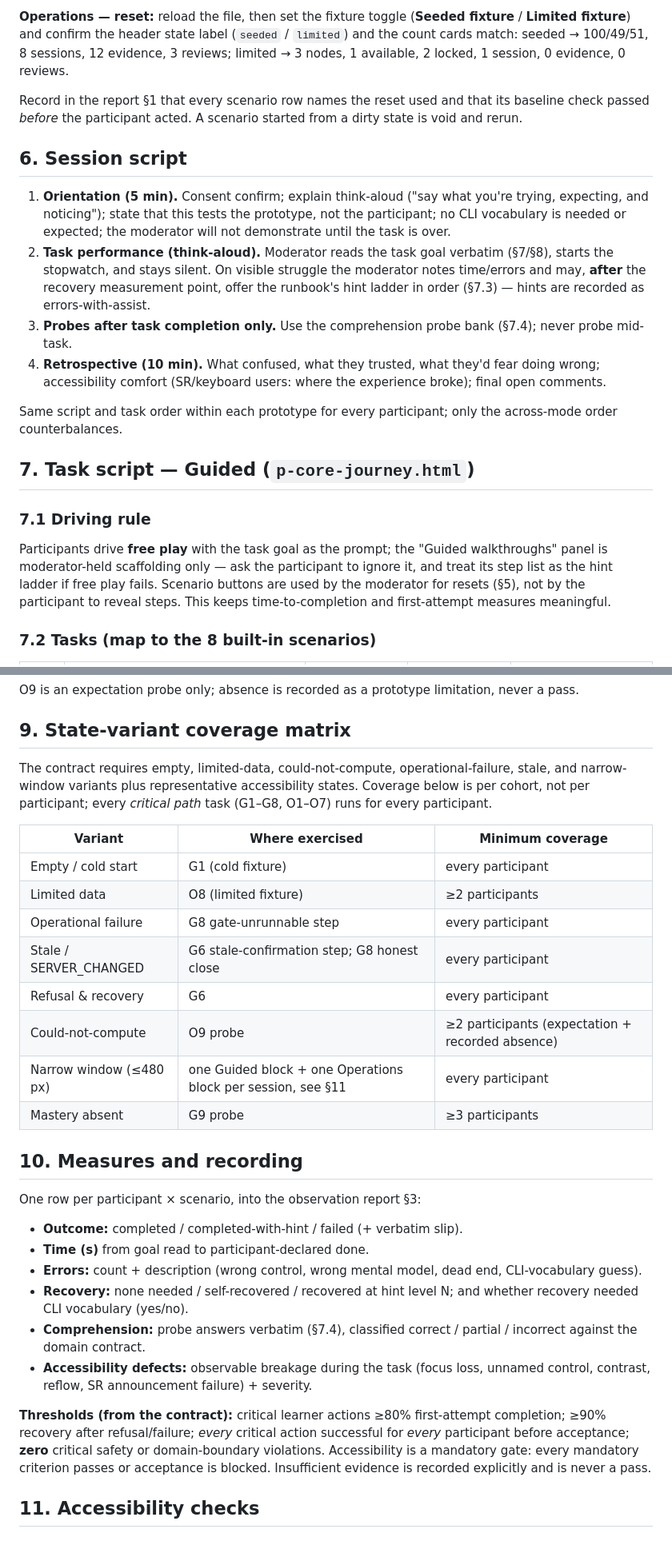
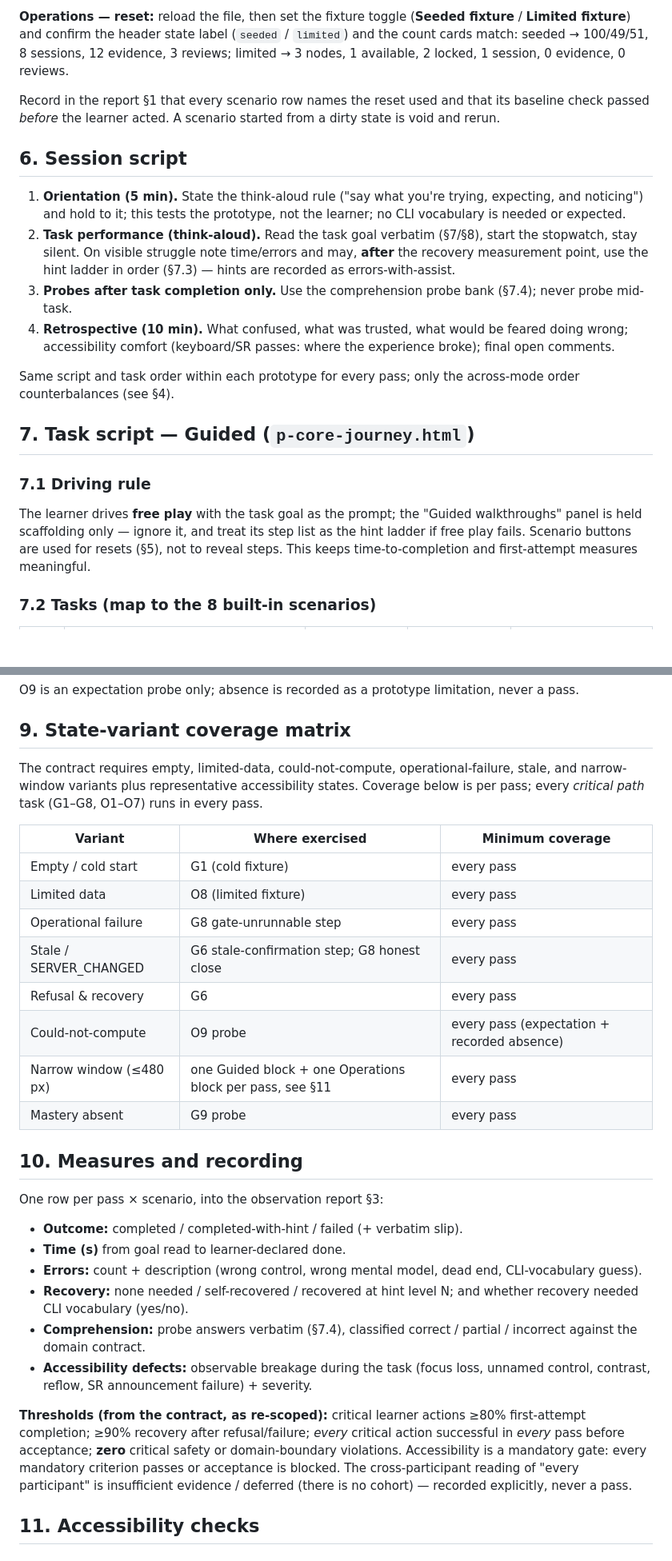
Before and after one commit to earledotpy/skilltrace, a Markdown page: docs/validation/v3-usability-runbook.md, 2 parts joined by grey strips. Shown at 80% size. Rendered like a GitHub page; blank space fills up the shorter version.

```diff
--- a/docs/validation/v3-usability-runbook.md
+++ b/docs/validation/v3-usability-runbook.md
@@ -87,22 +71,22 @@ Because Guided mutates in-memory state and Operations has no write actions, each
 
 **Operations — reset:** reload the file, then set the fixture toggle (**Seeded fixture** / **Limited fixture**) and confirm the header state label (`seeded` / `limited`) and the count cards match: seeded → 100/49/51, 8 sessions, 12 evidence, 3 reviews; limited → 3 nodes, 1 available, 2 locked, 1 session, 0 evidence, 0 reviews.
 
-Record in the report §1 that every scenario row names the reset used and that its baseline check passed *before* the participant acted. A scenario started from a dirty state is void and rerun.
+Record in the report §1 that every scenario row names the reset used and that its baseline check passed *before* the learner acted. A scenario started from a dirty state is void and rerun.
 
 ## 6. Session script
 
-1. **Orientation (5 min).** Consent confirm; explain think-aloud ("say what you're trying, expecting, and noticing"); state that this tests the prototype, not the participant; no CLI vocabulary is needed or expected; the moderator will not demonstrate until the task is over.
-2. **Task performance (think-aloud).** Moderator reads the task goal verbatim (§7/§8), starts the stopwatch, and stays silent. On visible struggle the moderator notes time/errors and may, **after** the recovery measurement point, offer the runbook's hint ladder in order (§7.3) — hints are recorded as errors-with-assist.
+1. **Orientation (5 min).** State the think-aloud rule ("say what you're trying, expecting, and noticing") and hold to it; this tests the prototype, not the learner; no CLI vocabulary is needed or expected.
+2. **Task performance (think-aloud).** Read the task goal verbatim (§7/§8), start the stopwatch, stay silent. On visible struggle note time/errors and may, **after** the recovery measurement point, use the hint ladder in order (§7.3) — hints are recorded as errors-with-assist.
 3. **Probes after task completion only.** Use the comprehension probe bank (§7.4); never probe mid-task.
-4. **Retrospective (10 min).** What confused, what they trusted, what they'd fear doing wrong; accessibility comfort (SR/keyboard users: where the experience broke); final open comments.
+4. **Retrospective (10 min).** What confused, what was trusted, what would be feared doing wrong; accessibility comfort (keyboard/SR passes: where the experience broke); final open comments.
 
-Same script and task order within each prototype for every participant; only the across-mode order counterbalances.
+Same script and task order within each prototype for every pass; only the across-mode order counterbalances (see §4).
 
 ## 7. Task script — Guided (`p-core-journey.html`)
 
 ### 7.1 Driving rule
 
-Participants drive **free play** with the task goal as the prompt; the "Guided walkthroughs" panel is moderator-held scaffolding only — ask the participant to ignore it, and treat its step list as the hint ladder if free play fails. Scenario buttons are used by the moderator for resets (§5), not by the participant to reveal steps. This keeps time-to-completion and first-attempt measures meaningful.
+The learner drives **free play** with the task goal as the prompt; the "Guided walkthroughs" panel is held scaffolding only — ignore it, and treat its step list as the hint ladder if free play fails. Scenario buttons are used for resets (§5), not to reveal steps. This keeps time-to-completion and first-attempt measures meaningful.
 
 ### 7.2 Tasks (map to the 8 built-in scenarios)
 
@@ -154,31 +138,31 @@ O9 is an expectation probe only; absence is recorded as a prototype limitation,
 
 ## 9. State-variant coverage matrix
 
-The contract requires empty, limited-data, could-not-compute, operational-failure, stale, and narrow-window variants plus representative accessibility states. Coverage below is per cohort, not per participant; every *critical path* task (G1–G8, O1–O7) runs for every participant.
+The contract requires empty, limited-data, could-not-compute, operational-failure, stale, and narrow-window variants plus representative accessibility states. Coverage below is per pass; every *critical path* task (G1–G8, O1–O7) runs in every pass.
 
 | Variant | Where exercised | Minimum coverage |
 |---------|-----------------|------------------|
-| Empty / cold start | G1 (cold fixture) | every participant |
-| Limited data | O8 (limited fixture) | ≥2 participants |
-| Operational failure | G8 gate-unrunnable step | every participant |
-| Stale / SERVER_CHANGED | G6 stale-confirmation step; G8 honest close | every participant |
-| Refusal & recovery | G6 | every participant |
-| Could-not-compute | O9 probe | ≥2 participants (expectation + recorded absence) |
-| Narrow window (≤480 px) | one Guided block + one Operations block per session, see §11 | every participant |
-| Mastery absent | G9 probe | ≥3 participants |
+| Empty / cold start | G1 (cold fixture) | every pass |
+| Limited data | O8 (limited fixture) | every pass |
+| Operational failure | G8 gate-unrunnable step | every pass |
+| Stale / SERVER_CHANGED | G6 stale-confirmation step; G8 honest close | every pass |
+| Refusal & recovery | G6 | every pass |
+| Could-not-compute | O9 probe | every pass (expectation + recorded absence) |
+| Narrow window (≤480 px) | one Guided block + one Operations block per pass, see §11 | every pass |
+| Mastery absent | G9 probe | every pass |
 
 ## 10. Measures and recording
 
-One row per participant × scenario, into the observation report §3:
+One row per pass × scenario, into the observation report §3:
 
 - **Outcome:** completed / completed-with-hint / failed (+ verbatim slip).
-- **Time (s)** from goal read to participant-declared done.
+- **Time (s)** from goal read to learner-declared done.
 - **Errors:** count + description (wrong control, wrong mental model, dead end, CLI-vocabulary guess).
 - **Recovery:** none needed / self-recovered / recovered at hint level N; and whether recovery needed CLI vocabulary (yes/no).
 - **Comprehension:** probe answers verbatim (§7.4), classified correct / partial / incorrect against the domain contract.
 - **Accessibility defects:** observable breakage during the task (focus loss, unnamed control, contrast, reflow, SR announcement failure) + severity.
 
-**Thresholds (from the contract):** critical learner actions ≥80% first-attempt completion; ≥90% recovery after refusal/failure; *every* critical action successful for *every* participant before acceptance; **zero** critical safety or domain-boundary violations. Accessibility is a mandatory gate: every mandatory criterion passes or acceptance is blocked. Insufficient evidence is recorded explicitly and is never a pass.
+**Thresholds (from the contract, as re-scoped):** critical learner actions ≥80% first-attempt completion; ≥90% recovery after refusal/failure; *every* critical action successful in *every* pass before acceptance; **zero** critical safety or domain-boundary violations. Accessibility is a mandatory gate: every mandatory criterion passes or acceptance is blocked. The cross-participant reading of "every participant" is insufficient evidence / deferred (there is no cohort) — recorded explicitly, never a pass.
 
 ## 11. Accessibility checks
 
```
Also changed, not shown: other parts of docs/validation/v3-usability-runbook.md (+30 -46 lines), docs/validation/v3-observation-report.md (+18 -20 lines).
